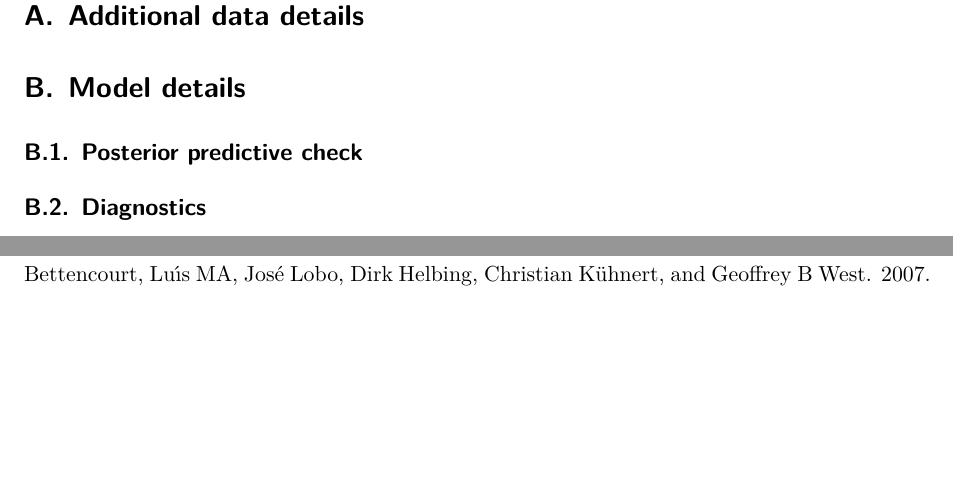
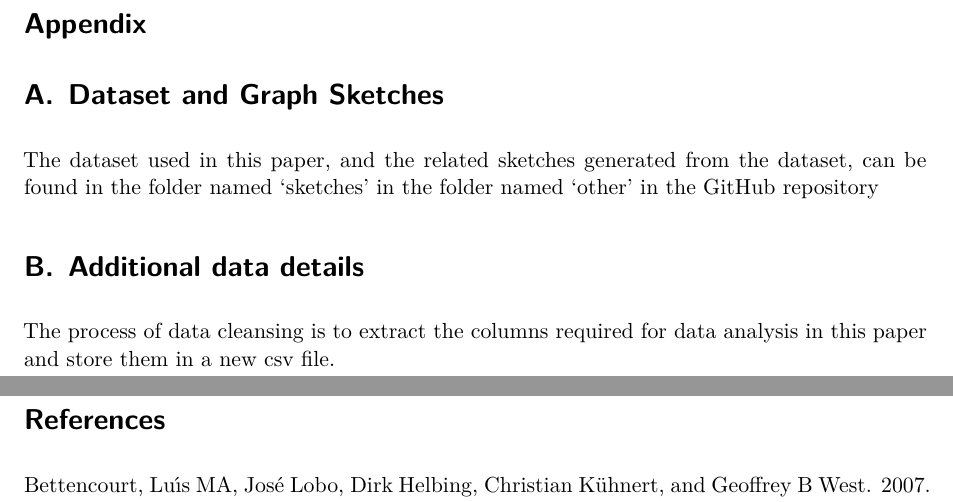
Before and after one commit to MingxuanLiu506/Crime_Rate, a Quarto document (paper/paper.qmd): two parts of pages 8 and 9 of 9, joined at a grey line, cut at the place of the change, the shorter picture padded with empty space. Rendered offline with R 4.5, knitr and Pandoc in place of Quarto, then LaTeX, with nearby package versions; some code elsewhere in the file could not run offline.

Commit message:
change the appendix part

```diff
--- a/paper/paper.qmd
+++ b/paper/paper.qmd
@@ -223,17 +223,13 @@ In general, through data analysis and data review, we found that external distur
 
 # Appendix {-}
 
+# Dataset and Graph Sketches {#sec-appendix-sketches}
 
-# Additional data details
+The dataset used in this paper, and the related sketches generated from the dataset, can be found in the folder named 'sketches' in the folder named 'other' in the GitHub repository
 
-# Model details {#sec-model-details}
+# Additional data details {#sec-appendix-cleaning}
 
-## Posterior predictive check
-
-
-## Diagnostics
-
-
+The process of data cleansing is to extract the columns required for data analysis in this paper and store them in a new csv file.
 
 
 \newpage
```
Also changed, not shown: paper/paper_files/figure-pdf/fig-theft-rate-trend-2014-to-2023-1.pdf.
